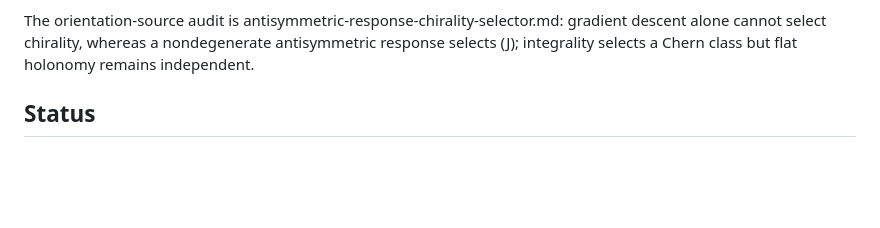
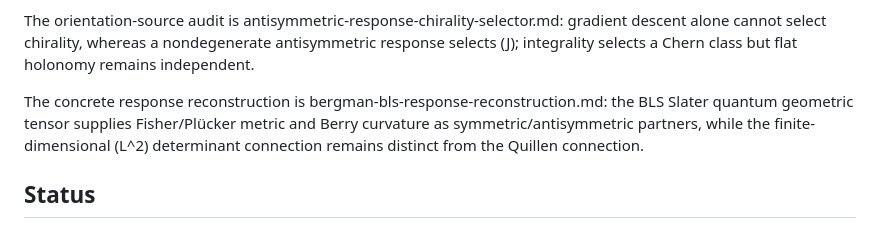
Before and after one commit to HHagino/hhagino.github.io, a Markdown page: fcig/README.md, the part around the change. Rendered like a GitHub page; blank space fills up the shorter version.

Commit message:
fcig: link Bergman BLS response reconstruction

```diff
--- a/fcig/README.md
+++ b/fcig/README.md
@@ -22,6 +22,8 @@ The next enriched selector is dirichlet-hodge-operator-selector.md: a reversible
 The dimension-two repair is oriented-dirichlet-dolbeault-bridge.md: reflection symmetry forbids a natural \(J\) without orientation, while an orientation selects an integrable Riemann-surface structure and the full scalar Dolbeault family recovers the Hodge line.
 
 The orientation-source audit is antisymmetric-response-chirality-selector.md: gradient descent alone cannot select chirality, whereas a nondegenerate antisymmetric response selects \(J\); integrality selects a Chern class but flat holonomy remains independent.
+
+The concrete response reconstruction is bergman-bls-response-reconstruction.md: the BLS Slater quantum geometric tensor supplies Fisher/Plücker metric and Berry curvature as symmetric/antisymmetric partners, while the finite-dimensional \(L^2\) determinant connection remains distinct from the Quillen connection.
 
 ## Status
 
```
